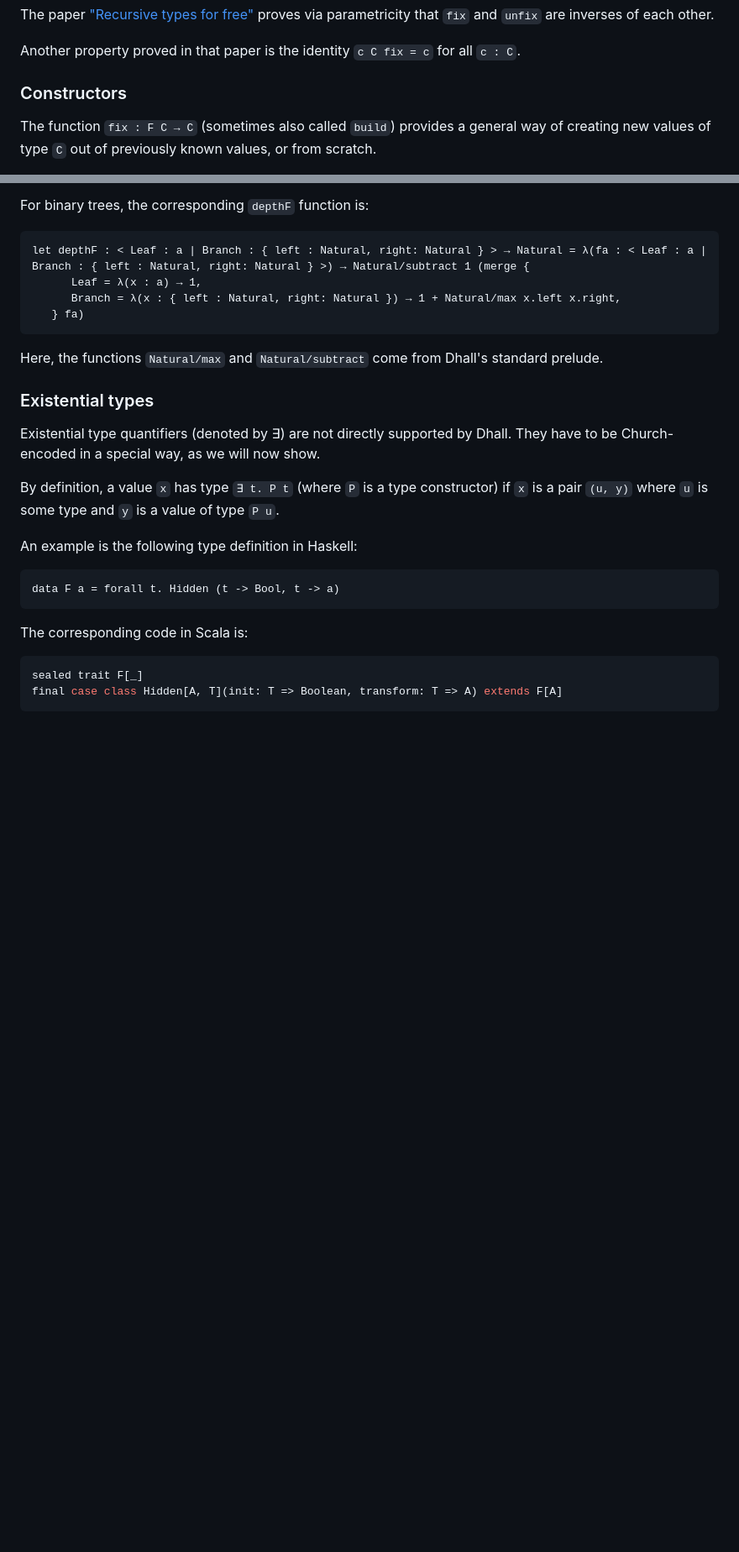
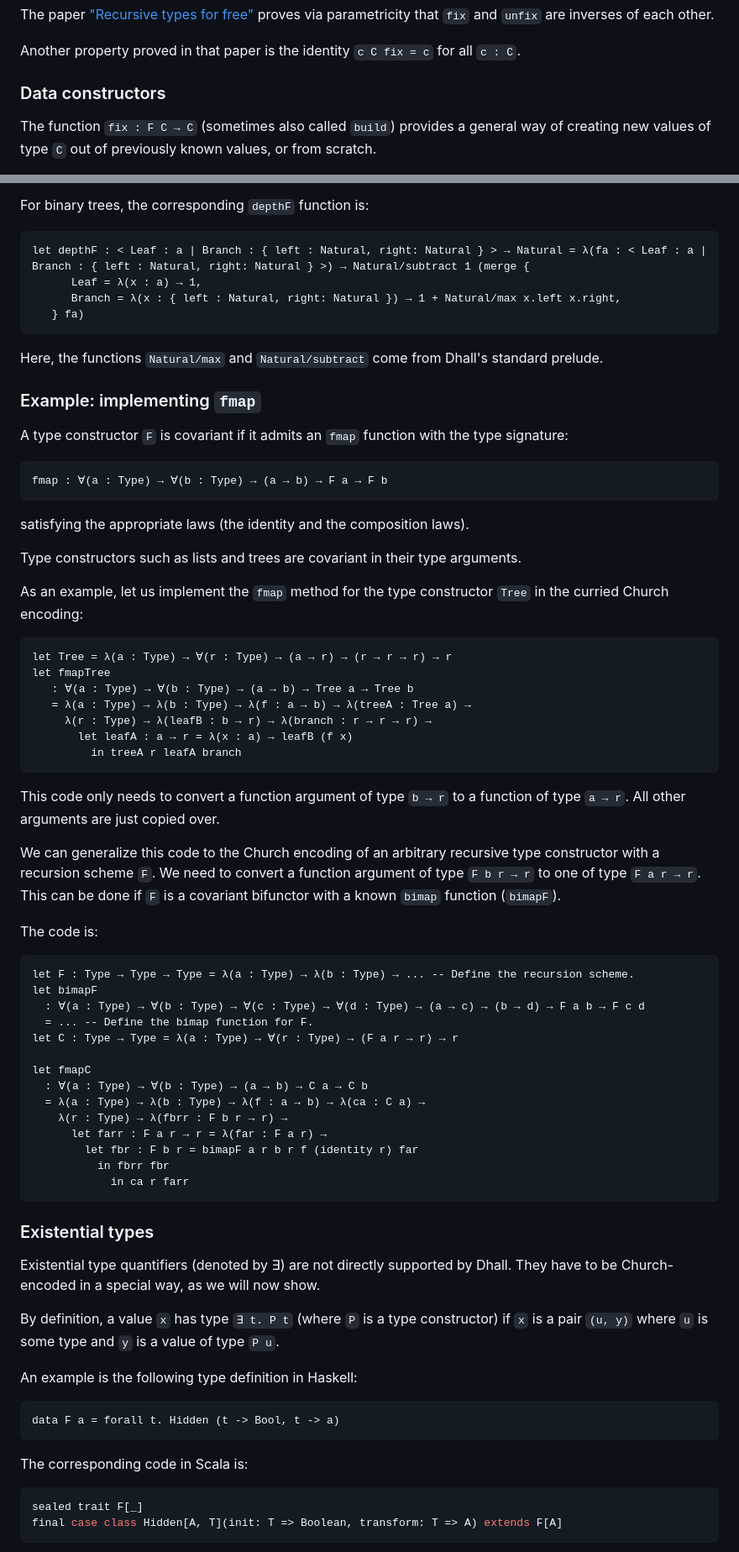
Before and after one commit to winitzki/scall, a Markdown page: tutorial/programming_dhall.md, 2 parts joined by grey strips. Shown: that part at 84% size. GitHub-like rendering; blank space fills up the shorter version.

Commit message:
fmap example

````diff
--- a/tutorial/programming_dhall.md
+++ b/tutorial/programming_dhall.md
@@ -1526,7 +1526,7 @@ The paper ["Recursive types for free"](https://homepages.inf.ed.ac.uk/wadler/pap
 
 Another property proved in that paper is the identity `c C fix = c` for all `c : C`.
 
-### Constructors
+### Data constructors
 
 The function `fix : F C → C` (sometimes also called `build`) provides a general way of creating new values of type `C` out of previously known values, or from scratch.
 
@@ -2278,6 +2278,57 @@ let depthF : < Leaf : a | Branch : { left : Natural, right: Natural } > → Natu
 
 Here, the functions `Natural/max` and `Natural/subtract` come from Dhall's standard prelude.
 
+
+### Example: implementing `fmap`
+
+A type constructor `F` is covariant if it admits an `fmap` function with the type signature:
+
+```dhall
+fmap : ∀(a : Type) → ∀(b : Type) → (a → b) → F a → F b
+```
+
+satisfying the appropriate laws (the identity and the composition laws).
+
+Type constructors such as lists and trees are covariant in their type arguments.
+
+As an example, let us implement the `fmap` method for the type constructor `Tree` in the curried Church encoding:
+
+```dhall
+let Tree = λ(a : Type) → ∀(r : Type) → (a → r) → (r → r → r) → r
+let fmapTree
+   : ∀(a : Type) → ∀(b : Type) → (a → b) → Tree a → Tree b
+   = λ(a : Type) → λ(b : Type) → λ(f : a → b) → λ(treeA : Tree a) →
+     λ(r : Type) → λ(leafB : b → r) → λ(branch : r → r → r) →
+       let leafA : a → r = λ(x : a) → leafB (f x)
+         in treeA r leafA branch
+```
+
+This code only needs to convert a function argument of type `b → r` to a function of type `a → r`.
+All other arguments are just copied over.
+
+We can generalize this code to the Church encoding of an arbitrary recursive type constructor with a recursion scheme `F`.
+We need to convert a function argument of type `F b r → r` to one of type `F a r → r`.
+This can be done if `F` is a covariant bifunctor with a known `bimap` function (`bimapF`).
+
+The code is:
+
+```dhall
+let F : Type → Type → Type = λ(a : Type) → λ(b : Type) → ... -- Define the recursion scheme.
+let bimapF
+  : ∀(a : Type) → ∀(b : Type) → ∀(c : Type) → ∀(d : Type) → (a → c) → (b → d) → F a b → F c d
+  = ... -- Define the bimap function for F.
+let C : Type → Type = λ(a : Type) → ∀(r : Type) → (F a r → r) → r
+
+let fmapC
+  : ∀(a : Type) → ∀(b : Type) → (a → b) → C a → C b
+  = λ(a : Type) → λ(b : Type) → λ(f : a → b) → λ(ca : C a) →
+    λ(r : Type) → λ(fbrr : F b r → r) →
+      let farr : F a r → r = λ(far : F a r) →
+        let fbr : F b r = bimapF a r b r f (identity r) far
+          in fbrr fbr
+            in ca r farr
+```
+
 ### Existential types
 
 Existential type quantifiers (denoted by ∃) are not directly supported by Dhall.
````
Also changed, not shown: other parts of tutorial/programming_dhall.md (+30 -30 lines).
